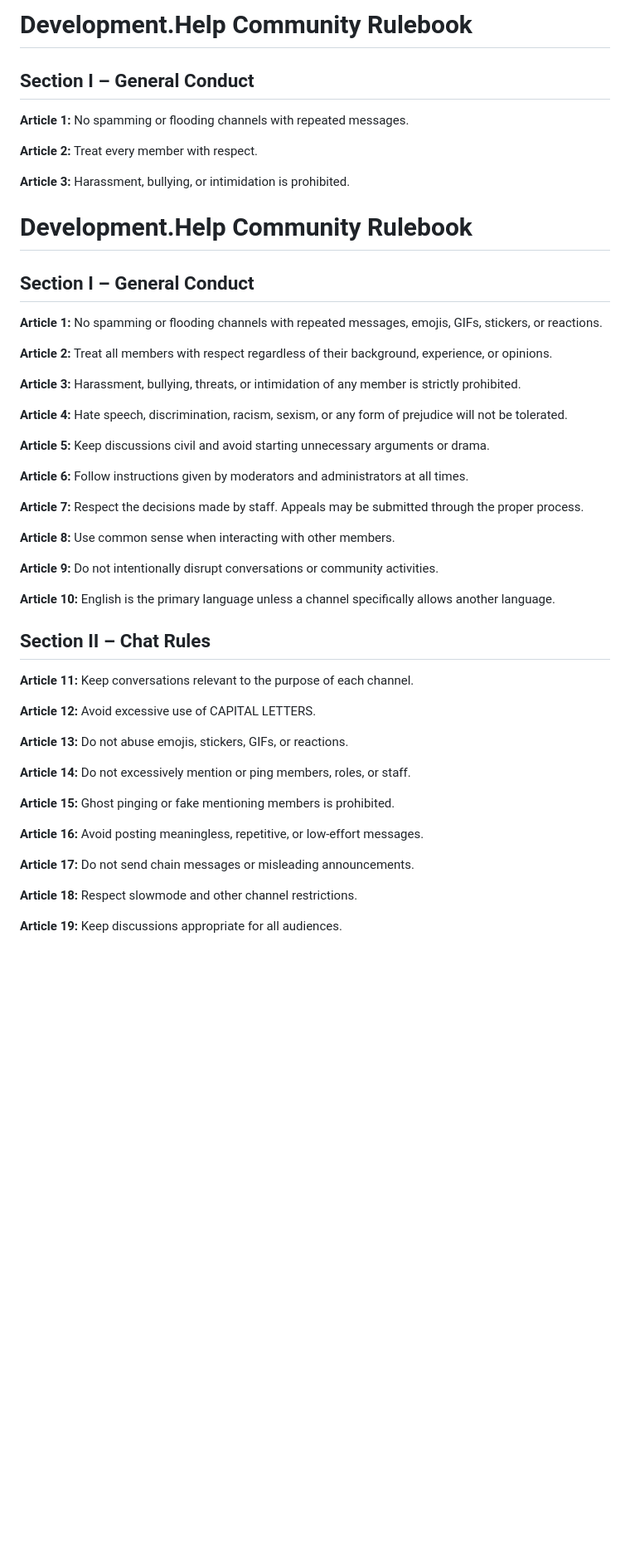
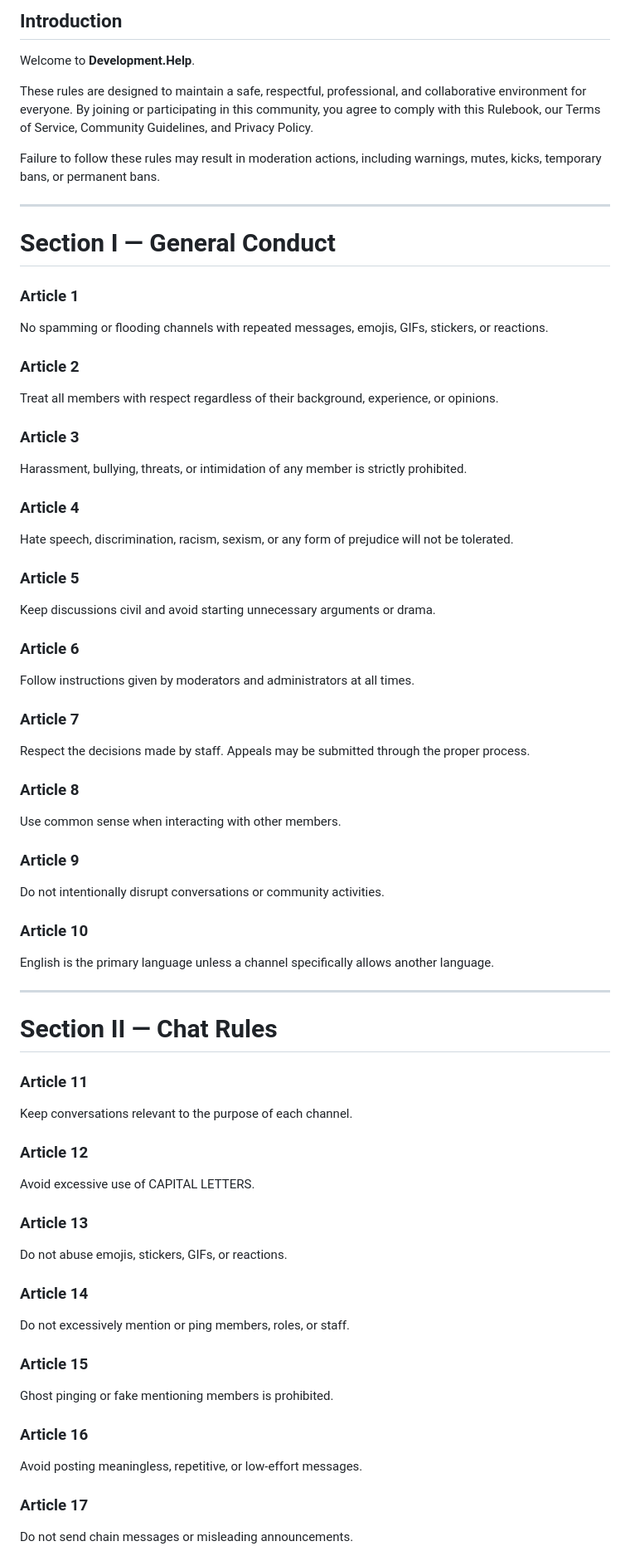
Before and after one commit to astraquantlabs/Development.help-legals, a Markdown page: rules.md, the part around one of its changes. Shown at 83% size. GitHub-like rendering; blank space fills up the shorter version.

```diff
--- a/rules.md
+++ b/rules.md
@@ -5,53 +7,68 @@
 
-<h1>Development.Help Community Rulebook</h1>
+## Introduction
 
-<h2>Section I – General Conduct</h2>
+Welcome to **Development.Help**.
 
-<p><strong>Article 1:</strong> No spamming or flooding channels with repeated messages.</p>
-<p><strong>Article 2:</strong> Treat every member with respect.</p>
-<p><strong>Article 3:</strong> Harassment, bullying, or intimidation is prohibited.</p>
+These rules are designed to maintain a safe, respectful, professional, and collaborative environment for everyone. By joining or participating in this community, you agree to comply with this Rulebook, our Terms of Service, Community Guidelines, and Privacy Policy.
 
-<h1>Development.Help Community Rulebook</h1>
+Failure to follow these rules may result in moderation actions, including warnings, mutes, kicks, temporary bans, or permanent bans.
 
-<h2>Section I – General Conduct</h2>
+---
 
-<p><strong>Article 1:</strong> No spamming or flooding channels with repeated messages, emojis, GIFs, stickers, or reactions.</p>
+# Section I — General Conduct
 
-<p><strong>Article 2:</strong> Treat all members with respect regardless of their background, experience, or opinions.</p>
+### Article 1
+No spamming or flooding channels with repeated messages, emojis, GIFs, stickers, or reactions.
 
-<p><strong>Article 3:</strong> Harassment, bullying, threats, or intimidation of any member is strictly prohibited.</p>
+### Article 2
+Treat all members with respect regardless of their background, experience, or opinions.
 
-<p><strong>Article 4:</strong> Hate speech, discrimination, racism, sexism, or any form of prejudice will not be tolerated.</p>
+### Article 3
+Harassment, bullying, threats, or intimidation of any member is strictly prohibited.
 
-<p><strong>Article 5:</strong> Keep discussions civil and avoid starting unnecessary arguments or drama.</p>
+### Article 4
+Hate speech, discrimination, racism, sexism, or any form of prejudice will not be tolerated.
 
-<p><strong>Article 6:</strong> Follow instructions given by moderators and administrators at all times.</p>
+### Article 5
+Keep discussions civil and avoid starting unnecessary arguments or drama.
 
-<p><strong>Article 7:</strong> Respect the decisions made by staff. Appeals may be submitted through the proper process.</p>
+### Article 6
+Follow instructions given by moderators and administrators at all times.
 
-<p><strong>Article 8:</strong> Use common sense when interacting with other members.</p>
+### Article 7
+Respect the decisions made by staff. Appeals may be submitted through the proper process.
 
-<p><strong>Article 9:</strong> Do not intentionally disrupt conversations or community activities.</p>
+### Article 8
+Use common sense when interacting with other members.
 
-<p><strong>Article 10:</strong> English is the primary language unless a channel specifically allows another language.</p>
+### Article 9
+Do not intentionally disrupt conversations or community activities.
 
-<h2>Section II – Chat Rules</h2>
+### Article 10
+English is the primary language unless a channel specifically allows another language.
 
-<p><strong>Article 11:</strong> Keep conversations relevant to the purpose of each channel.</p>
+---
 
-<p><strong>Article 12:</strong> Avoid excessive use of CAPITAL LETTERS.</p>
+# Section II — Chat Rules
 
-<p><strong>Article 13:</strong> Do not abuse emojis, stickers, GIFs, or reactions.</p>
+### Article 11
+Keep conversations relevant to the purpose of each channel.
 
-<p><strong>Article 14:</strong> Do not excessively mention or ping members, roles, or staff.</p>
+### Article 12
+Avoid excessive use of CAPITAL LETTERS.
 
-<p><strong>Article 15:</strong> Ghost pinging or fake mentioning members is prohibited.</p>
+### Article 13
+Do not abuse emojis, stickers, GIFs, or reactions.
 
-<p><strong>Article 16:</strong> Avoid posting meaningless, repetitive, or low-effort messages.</p>
+### Article 14
+Do not excessively mention or ping members, roles, or staff.
 
-<p><strong>Article 17:</strong> Do not send chain messages or misleading announcements.</p>
+### Article 15
+Ghost pinging or fake mentioning members is prohibited.
 
-<p><strong>Article 18:</strong> Respect slowmode and other channel restrictions.</p>
+### Article 16
+Avoid posting meaningless, repetitive, or low-effort messages.
 
-<p><strong>Article 19:</strong> Keep discussions appropriate for all audiences.</p>
+### Article 17
+Do not send chain messages or misleading announcements.
 
```
Also changed, not shown: other parts of rules.md (+222 -94 lines).
